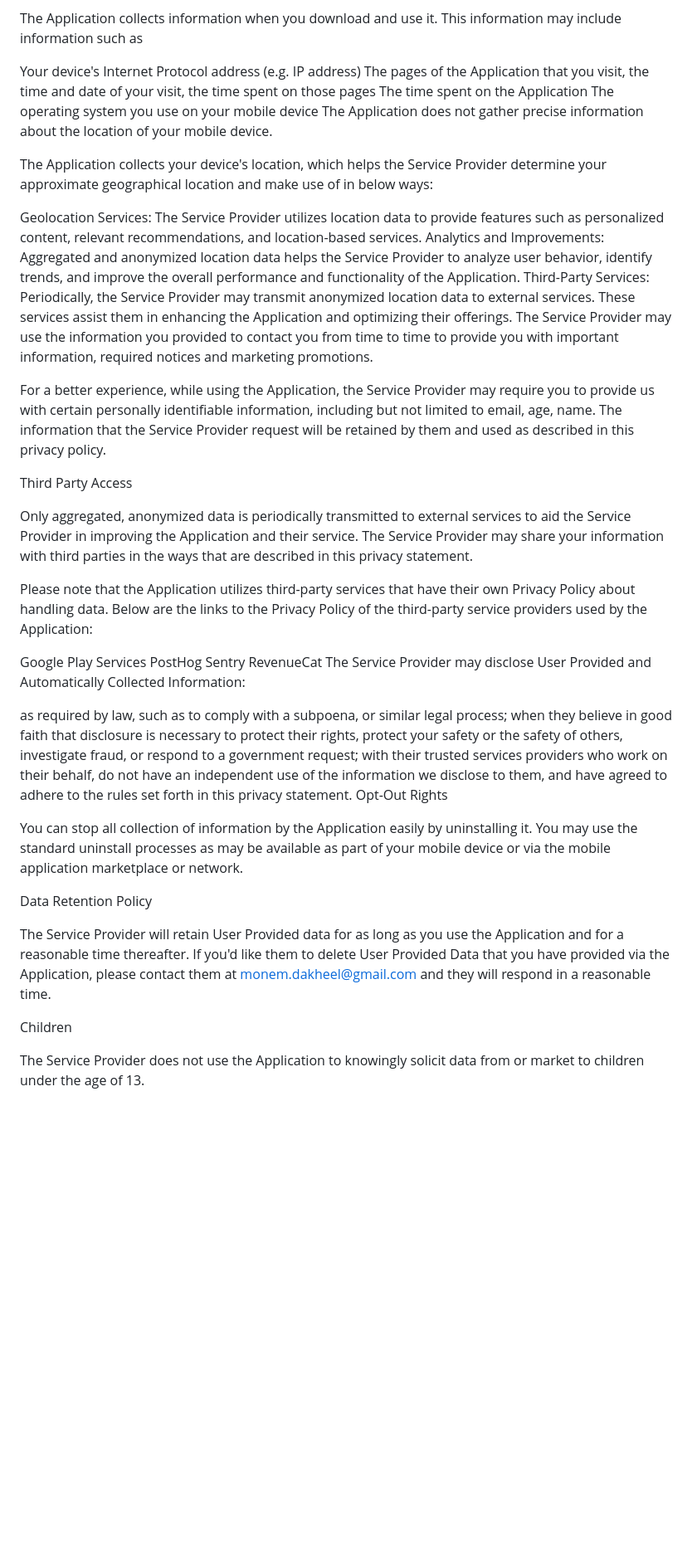
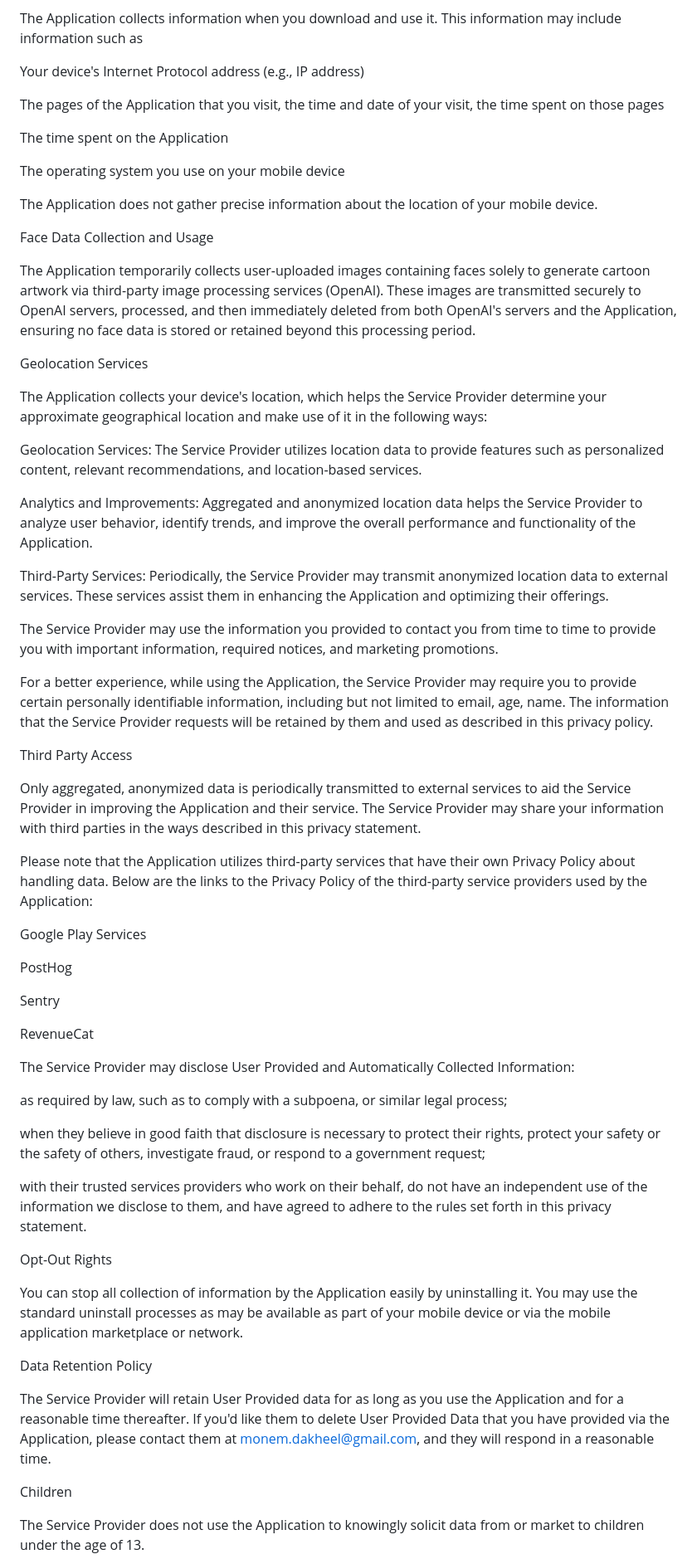
Before and after one commit to men3malgmatti/Myora, a Markdown page: privacy-policy.md, the part around the change printed below. Shown: that part at 83% size. Rendered like a GitHub page; blank space fills up the shorter version.

```diff
--- a/privacy-policy.md
+++ b/privacy-policy.md
@@ -6,43 +6,63 @@ Information Collection and Use
 
 The Application collects information when you download and use it. This information may include information such as
 
-Your device's Internet Protocol address (e.g. IP address)
+Your device's Internet Protocol address (e.g., IP address)
+
 The pages of the Application that you visit, the time and date of your visit, the time spent on those pages
+
 The time spent on the Application
+
 The operating system you use on your mobile device
+
 The Application does not gather precise information about the location of your mobile device.
 
-The Application collects your device's location, which helps the Service Provider determine your approximate geographical location and make use of in below ways:
+Face Data Collection and Usage
+
+The Application temporarily collects user-uploaded images containing faces solely to generate cartoon artwork via third-party image processing services (OpenAI). These images are transmitted securely to OpenAI servers, processed, and then immediately deleted from both OpenAI's servers and the Application, ensuring no face data is stored or retained beyond this processing period.
+
+Geolocation Services
+
+The Application collects your device's location, which helps the Service Provider determine your approximate geographical location and make use of it in the following ways:
 
 Geolocation Services: The Service Provider utilizes location data to provide features such as personalized content, relevant recommendations, and location-based services.
+
 Analytics and Improvements: Aggregated and anonymized location data helps the Service Provider to analyze user behavior, identify trends, and improve the overall performance and functionality of the Application.
+
 Third-Party Services: Periodically, the Service Provider may transmit anonymized location data to external services. These services assist them in enhancing the Application and optimizing their offerings.
-The Service Provider may use the information you provided to contact you from time to time to provide you with important information, required notices and marketing promotions.
 
-For a better experience, while using the Application, the Service Provider may require you to provide us with certain personally identifiable information, including but not limited to email, age, name. The information that the Service Provider request will be retained by them and used as described in this privacy policy.
+The Service Provider may use the information you provided to contact you from time to time to provide you with important information, required notices, and marketing promotions.
+
+For a better experience, while using the Application, the Service Provider may require you to provide certain personally identifiable information, including but not limited to email, age, name. The information that the Service Provider requests will be retained by them and used as described in this privacy policy.
 
 Third Party Access
 
-Only aggregated, anonymized data is periodically transmitted to external services to aid the Service Provider in improving the Application and their service. The Service Provider may share your information with third parties in the ways that are described in this privacy statement.
+Only aggregated, anonymized data is periodically transmitted to external services to aid the Service Provider in improving the Application and their service. The Service Provider may share your information with third parties in the ways described in this privacy statement.
 
 Please note that the Application utilizes third-party services that have their own Privacy Policy about handling data. Below are the links to the Privacy Policy of the third-party service providers used by the Application:
 
 Google Play Services
+
 PostHog
+
 Sentry
+
 RevenueCat
+
 The Service Provider may disclose User Provided and Automatically Collected Information:
 
 as required by law, such as to comply with a subpoena, or similar legal process;
+
 when they believe in good faith that disclosure is necessary to protect their rights, protect your safety or the safety of others, investigate fraud, or respond to a government request;
+
 with their trusted services providers who work on their behalf, do not have an independent use of the information we disclose to them, and have agreed to adhere to the rules set forth in this privacy statement.
+
 Opt-Out Rights
 
 You can stop all collection of information by the Application easily by uninstalling it. You may use the standard uninstall processes as may be available as part of your mobile device or via the mobile application marketplace or network.
 
 Data Retention Policy
 
-The Service Provider will retain User Provided data for as long as you use the Application and for a reasonable time thereafter. If you'd like them to delete User Provided Data that you have provided via the Application, please contact them at monem.dakheel@gmail.com and they will respond in a reasonable time.
+The Service Provider will retain User Provided data for as long as you use the Application and for a reasonable time thereafter. If you'd like them to delete User Provided Data that you have provided via the Application, please contact them at monem.dakheel@gmail.com, and they will respond in a reasonable time.
 
 Children
 
```
Also changed, not shown: other parts of privacy-policy.md (+4 -4 lines).
